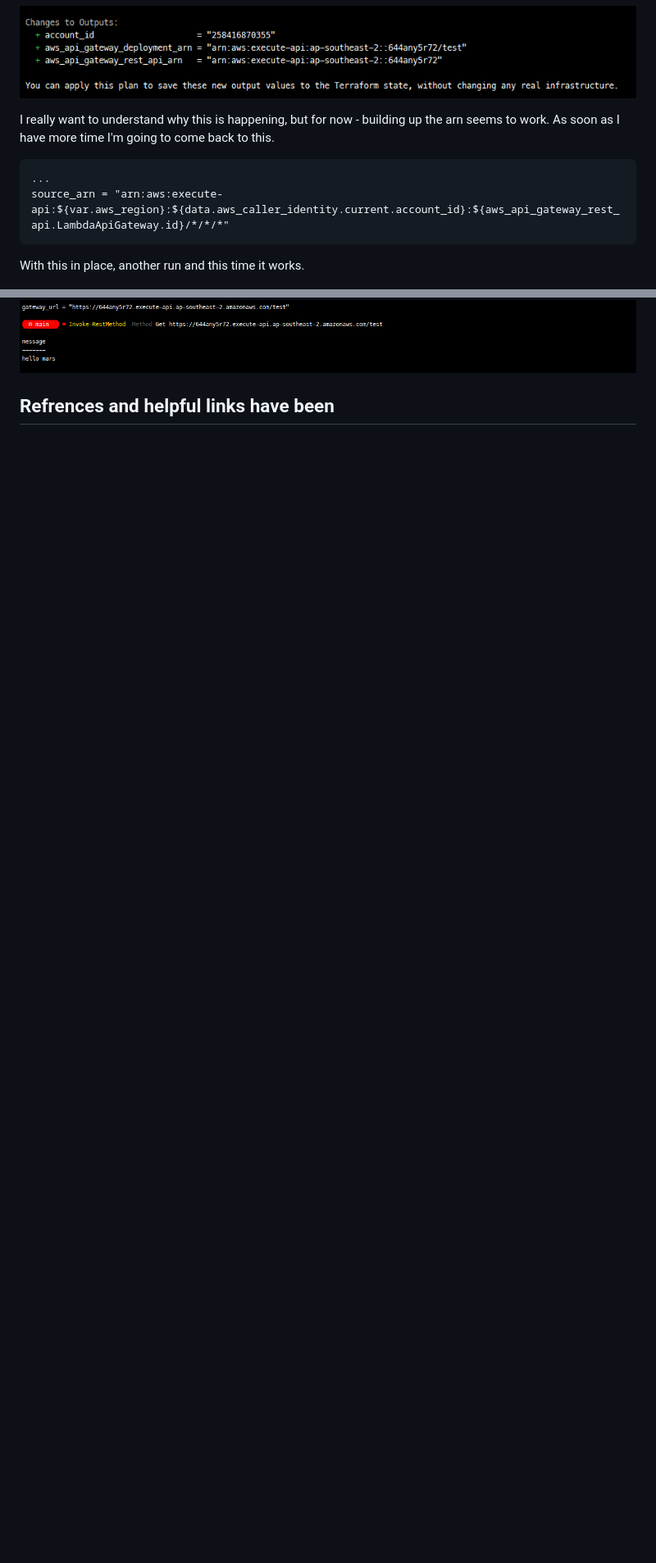
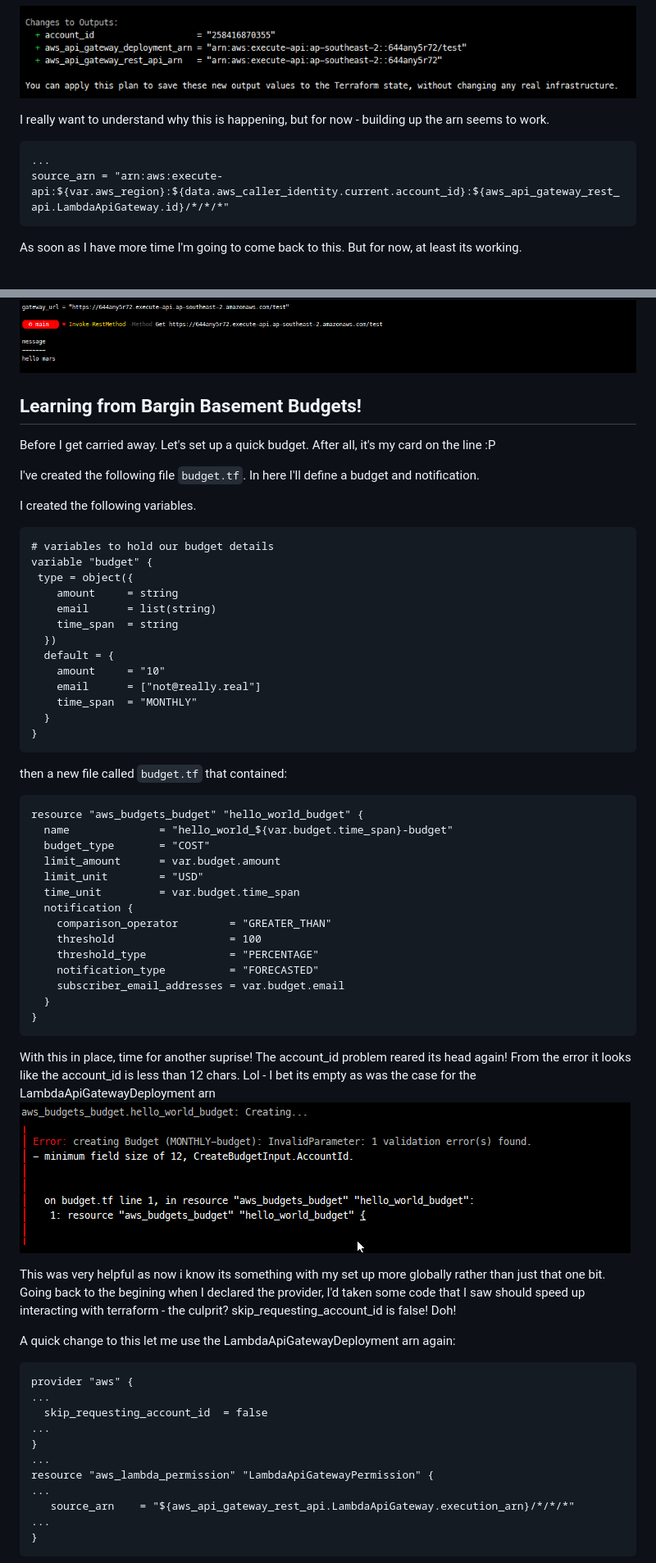
Before and after one commit to ianmay/aws_hello_world, a Markdown page: README.md, 2 parts joined by grey strips. Shown: that part at 82% size. Drawn GitHub-style; pictures changed too: doc/assets/budget_1.png (added); blank space fills up the shorter version.

````diff
--- a/README.md
+++ b/README.md
@@ -405,17 +380,75 @@ Here, using `terraform plan` we can see the that the account id is missing betwe
 
 ![image description](doc/assets/lambda_3.png)
 
-I really want to understand why this is happening, but for now - building up the arn seems to work. As soon as I have more time I'm going to come back to this.
+I really want to understand why this is happening, but for now - building up the arn seems to work.
 
 ```terraform
 ...
 source_arn = "arn:aws:execute-api:${var.aws_region}:${data.aws_caller_identity.current.account_id}:${aws_api_gateway_rest_api.LambdaApiGateway.id}/*/*/*"
 ```
 
-With this in place, another run and this time it works.
+As soon as I have more time I'm going to come back to this. But for now, at least its working.
 
 ![image description](doc/assets/lambda_4.png)
 
+## Learning from Bargin Basement Budgets!
+Before I get carried away. Let's set up a quick budget. After all, it's my card on the line :P
 
-## Refrences and helpful links have been
+I've created the following file `budget.tf`. In here I'll define a budget and notification.
 
+I created the following variables.
+
+```terraform
+# variables to hold our budget details
+variable "budget" {
+ type = object({
+    amount     = string
+    email      = list(string)
+    time_span  = string
+  })
+  default = {
+    amount     = "10"
+    email      = ["not@really.real"]
+    time_span  = "MONTHLY"
+  }
+}
+```
+then a new file called `budget.tf` that contained:
+
+```terraform
+resource "aws_budgets_budget" "hello_world_budget" {
+  name              = "hello_world_${var.budget.time_span}-budget"
+  budget_type       = "COST"
+  limit_amount      = var.budget.amount
+  limit_unit        = "USD"
+  time_unit         = var.budget.time_span
+  notification {
+    comparison_operator        = "GREATER_THAN"
+    threshold                  = 100
+    threshold_type             = "PERCENTAGE"
+    notification_type          = "FORECASTED"
+    subscriber_email_addresses = var.budget.email
+  }
+}
+```
+With this in place, time for another suprise! The account_id problem reared its head again! From the error it looks like the account_id is less than 12 chars. Lol - I bet its empty as was the case for the LambdaApiGatewayDeployment arn
+![image description](doc/assets/budget_1.png)
+
+This was very helpful as now i know its something with my set up more globally rather than just that one bit. Going back to the begining when I declared the provider, I'd taken some code that I saw should speed up interacting with terraform - the culprit? skip_requesting_account_id is false! Doh!
+
+A quick change to this let me use the LambdaApiGatewayDeployment arn again:
+
+```terraform
+provider "aws" {
+...
+  skip_requesting_account_id  = false
+...
+}
+...
+resource "aws_lambda_permission" "LambdaApiGatewayPermission" {
+...
+   source_arn    = "${aws_api_gateway_rest_api.LambdaApiGateway.execution_arn}/*/*/*"
+...
+}
+```
+
````
Also changed, not shown: other parts of README.md (+23 -38 lines), 2 other files.
